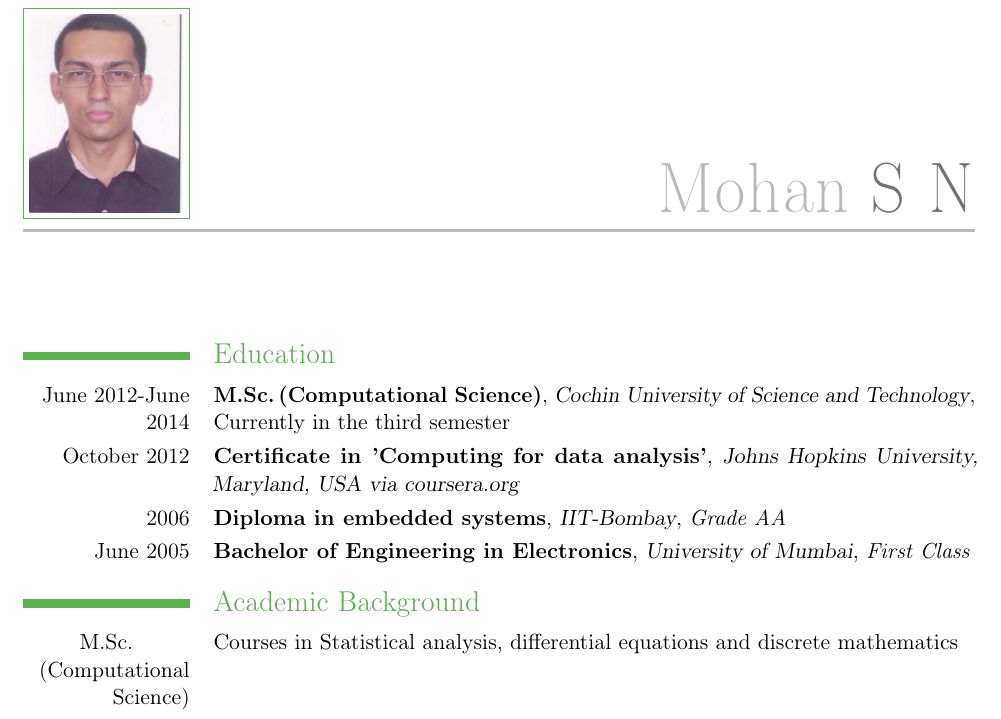
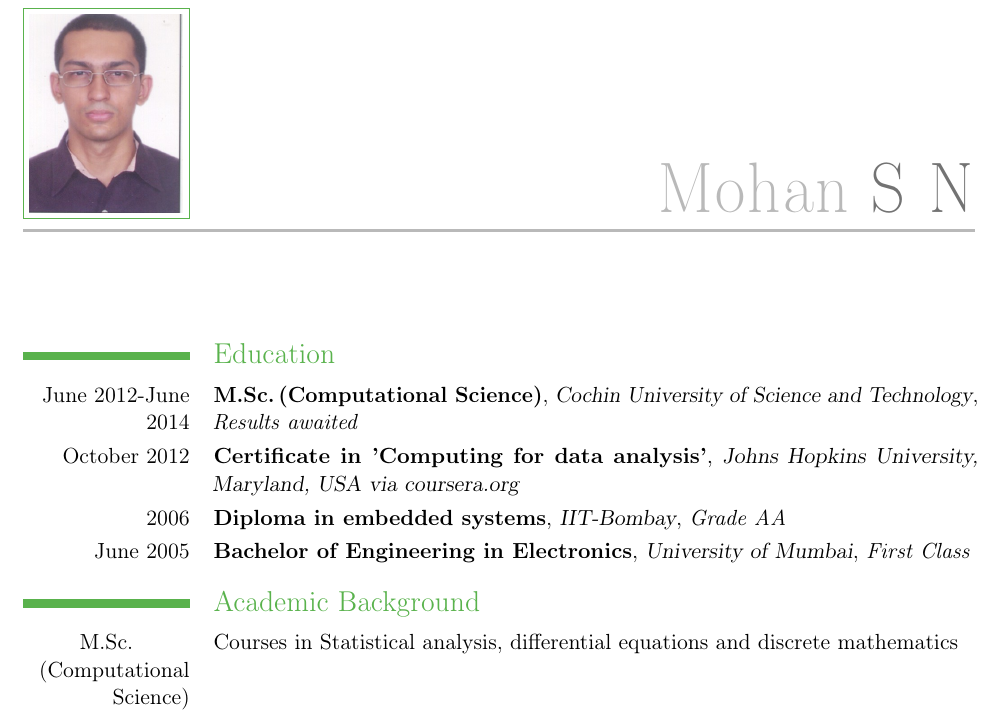
Before and after one commit to mohansn/my_resume, a LaTeX CV (resume.tex): part of page 1 of 2, cut so that both start at the same text. Compiled offline with pdfLaTeX.

Commit message:
minor update

```diff
--- a/resume.tex
+++ b/resume.tex
@@ -5,7 +5,7 @@
 \familyname {S N}
 \photo{me}
 \address {Indian Institute of Information Technology and Management-Kerala,}{\quad Technopark Campus, Kariyavattom P.O.,\newline{} Trivandrum, Kerala 695581}
-\phone[mobile]{+91~99~46~44~1900}
+\phone[mobile]{+91~98~67~00~8690}
 \email {mohannayaka.msccsc2@iiitmk.ac.in}
 \begin {document}
 \maketitle
@@ -17,7 +17,7 @@
 %\selectfont
 
 \section{Education}
-\cventry {June 2012-June 2014} {M.Sc.$\,$(Computational Science)}{Cochin University of Science and Technology}{}{\newline{}Currently in the third semester}{}
+\cventry {June 2012-June 2014} {M.Sc.$\,$(Computational Science)}{Cochin University of Science and Technology}{}{\textit{Results awaited}}{}
 \cventry {October 2012}{Certificate in 'Computing for data analysis'}{Johns Hopkins University, Maryland, USA via coursera.org}{}{}{}
 \cventry {2006}{Diploma in embedded systems}{IIT-Bombay}{}{\textit{Grade AA}}{}
 \cventry {June 2005}{Bachelor of Engineering in Electronics}{University of Mumbai}{}{\textit{First Class}}{}
```
